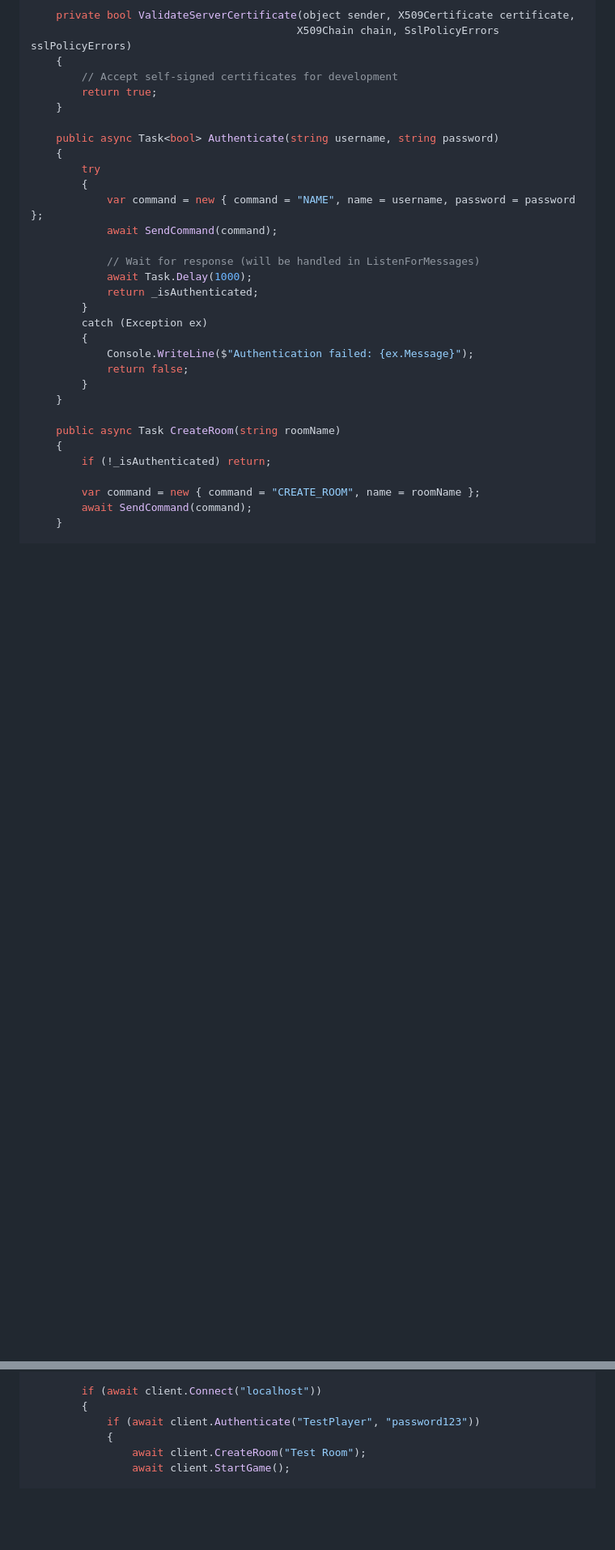
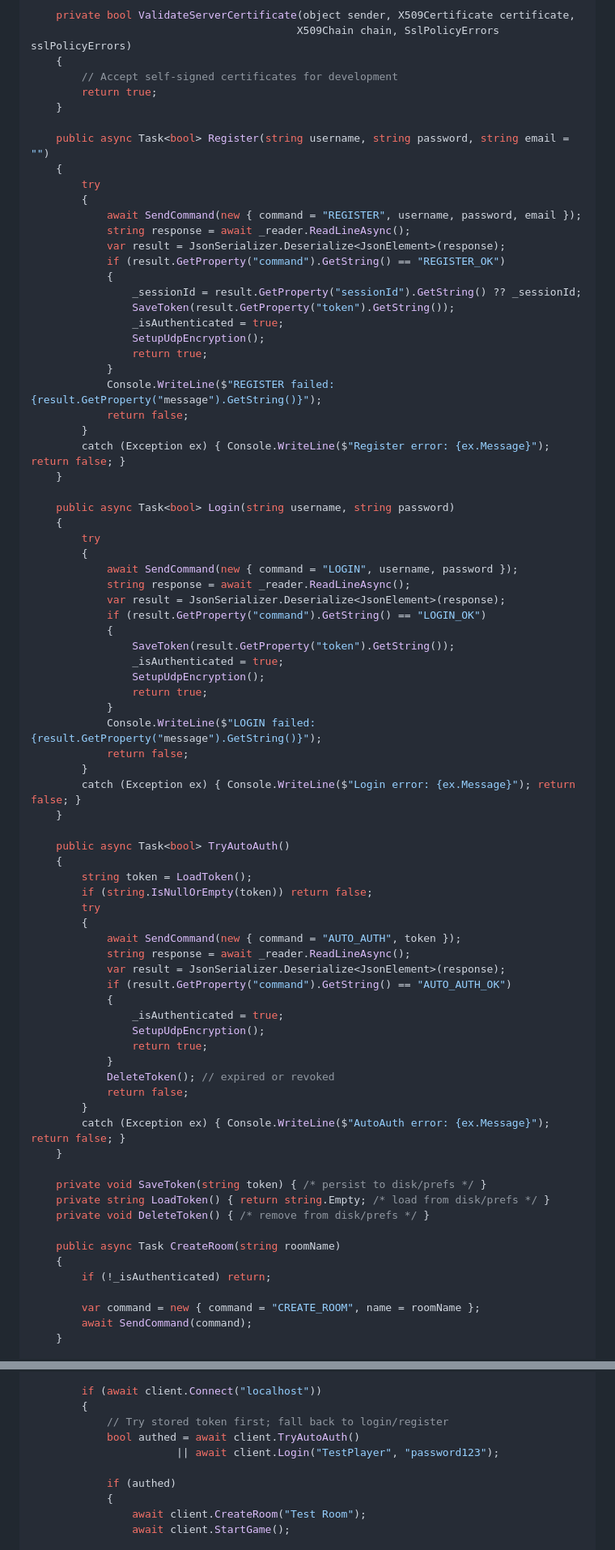
Before and after one commit to syl3n7/MP-Server, a Markdown page: CLIENT_IMPLEMENTATION_GUIDE.md, 2 parts joined by grey strips. Shown at 81% size. Rendered like a GitHub page; blank space fills up the shorter version.

```diff
--- a/CLIENT_IMPLEMENTATION_GUIDE.md
+++ b/CLIENT_IMPLEMENTATION_GUIDE.md
@@ -579,23 +587,71 @@ public class RacingClient
         return true;
     }
 
-    public async Task<bool> Authenticate(string username, string password)
+    public async Task<bool> Register(string username, string password, string email = "")
     {
         try
         {
-            var command = new { command = "NAME", name = username, password = password };
-            await SendCommand(command);
-
-            // Wait for response (will be handled in ListenForMessages)
-            await Task.Delay(1000);
-            return _isAuthenticated;
-        }
-        catch (Exception ex)
-        {
-            Console.WriteLine($"Authentication failed: {ex.Message}");
+            await SendCommand(new { command = "REGISTER", username, password, email });
+            string response = await _reader.ReadLineAsync();
+            var result = JsonSerializer.Deserialize<JsonElement>(response);
+            if (result.GetProperty("command").GetString() == "REGISTER_OK")
+            {
+                _sessionId = result.GetProperty("sessionId").GetString() ?? _sessionId;
+                SaveToken(result.GetProperty("token").GetString());
+                _isAuthenticated = true;
+                SetupUdpEncryption();
+                return true;
+            }
+            Console.WriteLine($"REGISTER failed: {result.GetProperty("message").GetString()}");
             return false;
         }
-    }
+        catch (Exception ex) { Console.WriteLine($"Register error: {ex.Message}"); return false; }
+    }
+
+    public async Task<bool> Login(string username, string password)
+    {
+        try
+        {
+            await SendCommand(new { command = "LOGIN", username, password });
+            string response = await _reader.ReadLineAsync();
+            var result = JsonSerializer.Deserialize<JsonElement>(response);
+            if (result.GetProperty("command").GetString() == "LOGIN_OK")
+            {
+                SaveToken(result.GetProperty("token").GetString());
+                _isAuthenticated = true;
+                SetupUdpEncryption();
+                return true;
+            }
+            Console.WriteLine($"LOGIN failed: {result.GetProperty("message").GetString()}");
+            return false;
+        }
+        catch (Exception ex) { Console.WriteLine($"Login error: {ex.Message}"); return false; }
+    }
+
+    public async Task<bool> TryAutoAuth()
+    {
+        string token = LoadToken();
+        if (string.IsNullOrEmpty(token)) return false;
+        try
+        {
+            await SendCommand(new { command = "AUTO_AUTH", token });
+            string response = await _reader.ReadLineAsync();
+            var result = JsonSerializer.Deserialize<JsonElement>(response);
+            if (result.GetProperty("command").GetString() == "AUTO_AUTH_OK")
+            {
+                _isAuthenticated = true;
+                SetupUdpEncryption();
+                return true;
+            }
+            DeleteToken(); // expired or revoked
+            return false;
+        }
+        catch (Exception ex) { Console.WriteLine($"AutoAuth error: {ex.Message}"); return false; }
+    }
+
+    private void SaveToken(string token) { /* persist to disk/prefs */ }
+    private string LoadToken() { return string.Empty; /* load from disk/prefs */ }
+    private void DeleteToken() { /* remove from disk/prefs */ }
 
     public async Task CreateRoom(string roomName)
     {
@@ -737,7 +785,11 @@ class Program
 
         if (await client.Connect("localhost"))
         {
-            if (await client.Authenticate("TestPlayer", "password123"))
+            // Try stored token first; fall back to login/register
+            bool authed = await client.TryAutoAuth()
+                       || await client.Login("TestPlayer", "password123");
+
+            if (authed)
             {
                 await client.CreateRoom("Test Room");
                 await client.StartGame();
```
Also changed, not shown: other parts of CLIENT_IMPLEMENTATION_GUIDE.md (+105 -76 lines), AUTH_PROTOCOL_REFACTOR_GUIDE.md (+1 -1 lines), CLIENT_IMPLEMENTATION_REQUIREMENTS.md (+12 -13 lines).
